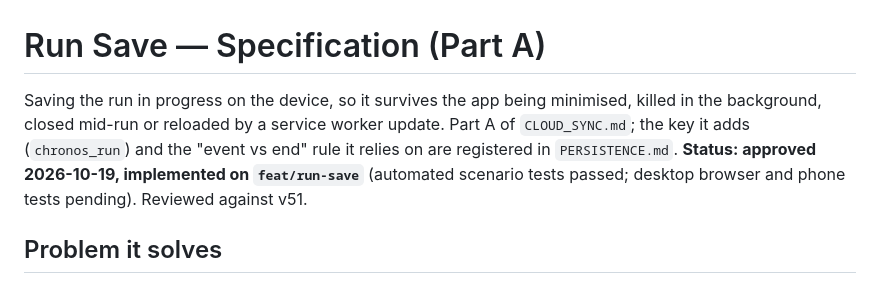
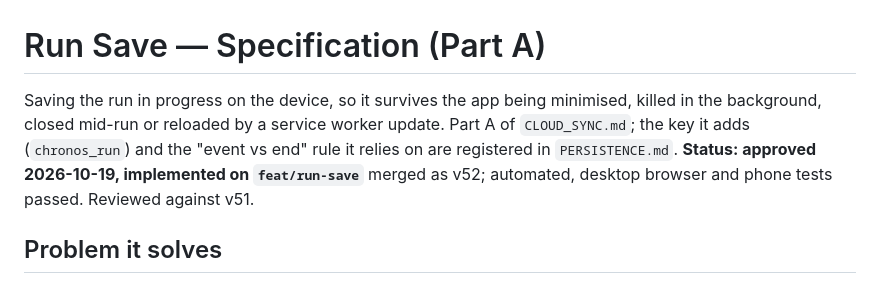
Before and after one commit to Szyfman/chronos, a Markdown page: documentation/RUN_SAVE.md, the part around the change. GitHub-like rendering.

```diff
--- a/documentation/RUN_SAVE.md
+++ b/documentation/RUN_SAVE.md
@@ -1,6 +1,6 @@
 # Run Save — Specification (Part A)
 
-Saving the run in progress on the device, so it survives the app being minimised, killed in the background, closed mid-run or reloaded by a service worker update. Part A of `CLOUD_SYNC.md`; the key it adds (`chronos_run`) and the "event vs end" rule it relies on are registered in `PERSISTENCE.md`. **Status: approved 2026-10-19, implemented on `feat/run-save`** (automated scenario tests passed; desktop browser and phone tests pending). Reviewed against v51.
+Saving the run in progress on the device, so it survives the app being minimised, killed in the background, closed mid-run or reloaded by a service worker update. Part A of `CLOUD_SYNC.md`; the key it adds (`chronos_run`) and the "event vs end" rule it relies on are registered in `PERSISTENCE.md`. **Status: approved 2026-10-19, implemented on `feat/run-save`** merged as v52; automated, desktop browser and phone tests passed. Reviewed against v51.
 
 ## Problem it solves
 
```
Also changed, not shown: documentation/CLOUD_SYNC_SPEC.md (added, +255 -0 lines).
